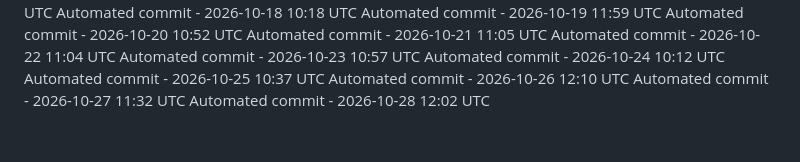
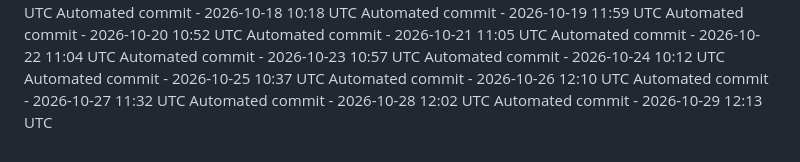
Before and after one commit to ashokvarma1188/App_ACM, a Markdown page: .towline/activity-log.md, the part around the change. Rendered like a GitHub page.

Commit message:
Automated daily commit

```diff
--- a/.towline/activity-log.md
+++ b/.towline/activity-log.md
@@ -86,3 +86,4 @@ Automated commit - 2026-10-25 10:37 UTC
 Automated commit - 2026-10-26 12:10 UTC
 Automated commit - 2026-10-27 11:32 UTC
 Automated commit - 2026-10-28 12:02 UTC
+Automated commit - 2026-10-29 12:13 UTC
```
